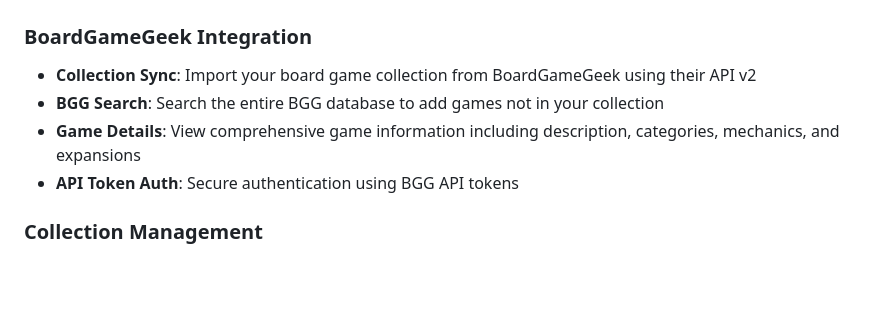
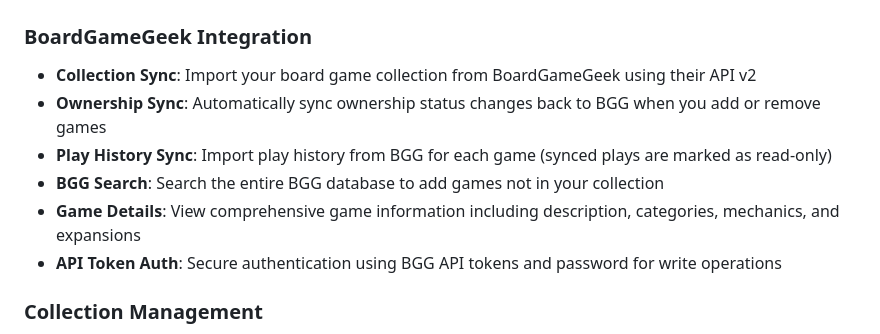
Before and after one commit to 3gcodes/gamekeepr, a Markdown page: README.md, the part around one of its changes. Rendered like a GitHub page; blank space fills up the shorter version.

```diff
--- a/README.md
+++ b/README.md
@@ -10,9 +10,11 @@ This application was entirely written by **Claude** (Anthropic's AI assistant),
 
 ### BoardGameGeek Integration
 - **Collection Sync**: Import your board game collection from BoardGameGeek using their API v2
+- **Ownership Sync**: Automatically sync ownership status changes back to BGG when you add or remove games
+- **Play History Sync**: Import play history from BGG for each game (synced plays are marked as read-only)
 - **BGG Search**: Search the entire BGG database to add games not in your collection
 - **Game Details**: View comprehensive game information including description, categories, mechanics, and expansions
-- **API Token Auth**: Secure authentication using BGG API tokens
+- **API Token Auth**: Secure authentication using BGG API tokens and password for write operations
 
 ### Collection Management
 - **Multiple Views**:
```
Also changed, not shown: other parts of README.md (+15 -7 lines).
